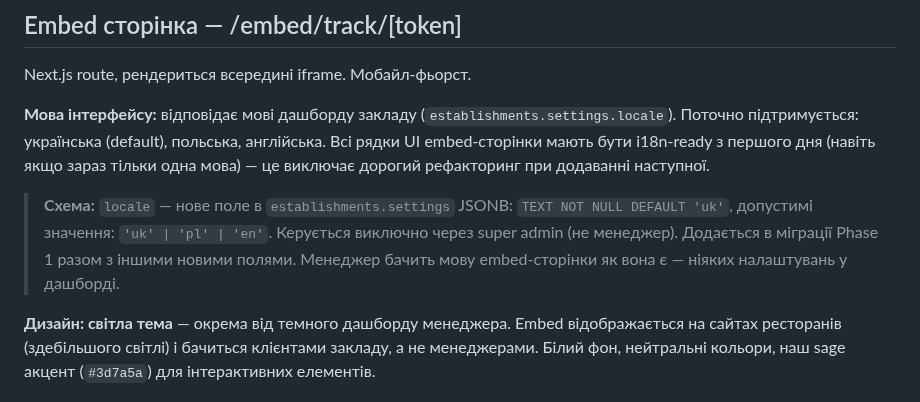
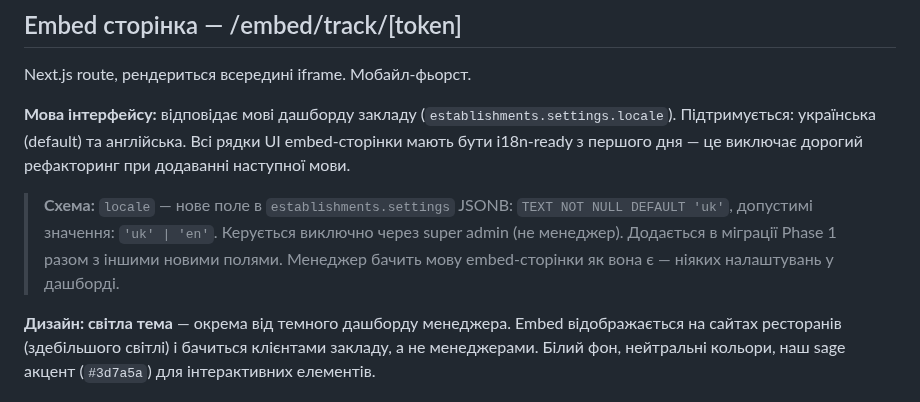
Before and after one commit to RicieriF/ownfleet, a Markdown page: 07_Feature_CustomerTracking.md, the part around the change. Rendered like a GitHub page.

Commit message:
plan(customer-tracking): drop Polish locale, keep uk + en only
Co-Authored-By: Claude Sonnet 4.6 <noreply@anthropic.com>

```diff
--- a/07_Feature_CustomerTracking.md
+++ b/07_Feature_CustomerTracking.md
@@ -410,9 +410,9 @@ socket.on('connect', () => {
 
 Next.js route, рендериться всередині iframe. Мобайл-фьорст.
 
-**Мова інтерфейсу:** відповідає мові дашборду закладу (`establishments.settings.locale`). Поточно підтримується: українська (default), польська, англійська. Всі рядки UI embed-сторінки мають бути i18n-ready з першого дня (навіть якщо зараз тільки одна мова) — це виключає дорогий рефакторинг при додаванні наступної.
+**Мова інтерфейсу:** відповідає мові дашборду закладу (`establishments.settings.locale`). Підтримується: українська (default) та англійська. Всі рядки UI embed-сторінки мають бути i18n-ready з першого дня — це виключає дорогий рефакторинг при додаванні наступної мови.
 
-> **Схема:** `locale` — нове поле в `establishments.settings` JSONB: `TEXT NOT NULL DEFAULT 'uk'`, допустимі значення: `'uk' | 'pl' | 'en'`. Керується виключно через super admin (не менеджер). Додається в міграції Phase 1 разом з іншими новими полями. Менеджер бачить мову embed-сторінки як вона є — ніяких налаштувань у дашборді.
+> **Схема:** `locale` — нове поле в `establishments.settings` JSONB: `TEXT NOT NULL DEFAULT 'uk'`, допустимі значення: `'uk' | 'en'`. Керується виключно через super admin (не менеджер). Додається в міграції Phase 1 разом з іншими новими полями. Менеджер бачить мову embed-сторінки як вона є — ніяких налаштувань у дашборді.
 
 **Дизайн: світла тема** — окрема від темного дашборду менеджера. Embed відображається на сайтах ресторанів (здебільшого світлі) і бачиться клієнтами закладу, а не менеджерами. Білий фон, нейтральні кольори, наш sage акцент (`#3d7a5a`) для інтерактивних елементів.
 
```
